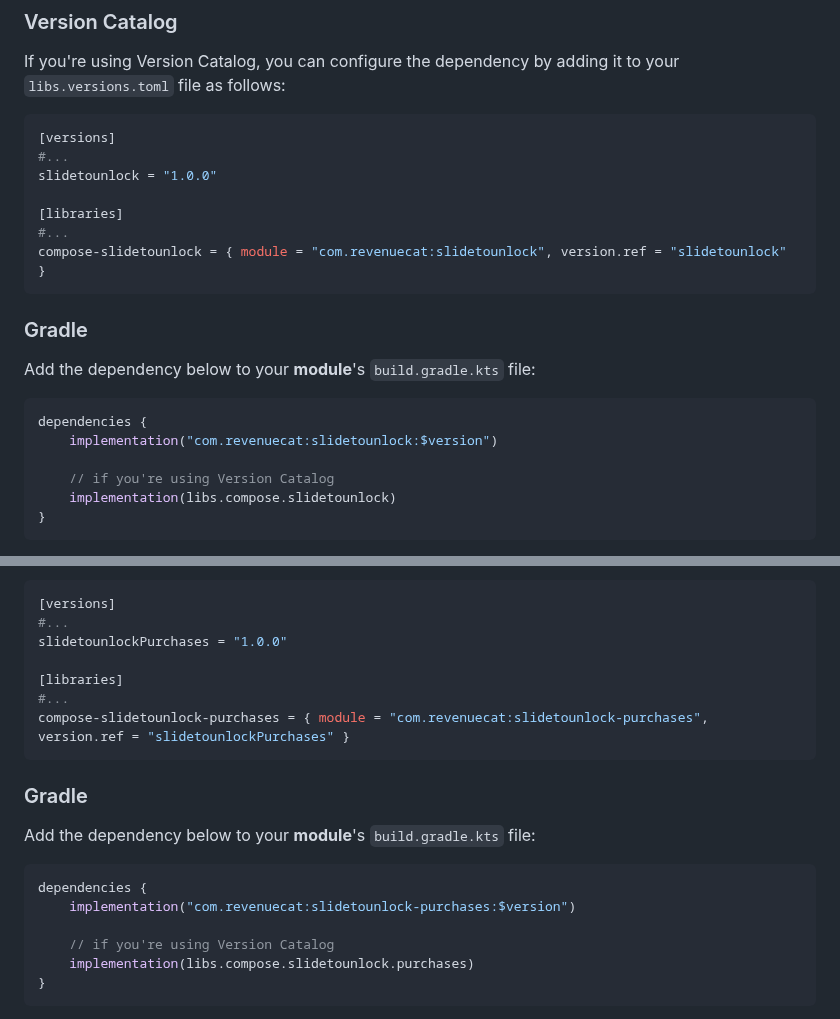
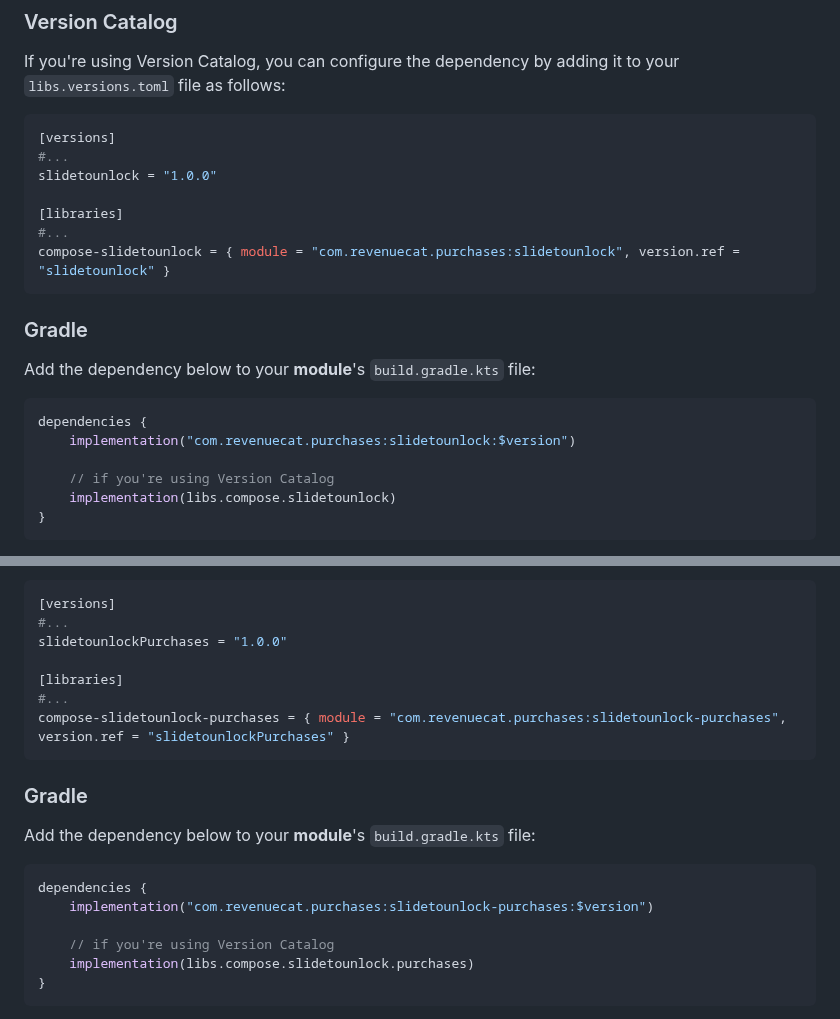
Before and after one commit to RevenueCat/slide-to-unlock, a Markdown page: README.md, 2 parts joined by grey strips. GitHub-like rendering.

Commit message:
Update namespace guidelines on README

````diff
--- a/README.md
+++ b/README.md
@@ -39,7 +39,7 @@ slidetounlock = "1.0.0"
 
 [libraries]
 #...
-compose-slidetounlock = { module = "com.revenuecat:slidetounlock", version.ref = "slidetounlock" }
+compose-slidetounlock = { module = "com.revenuecat.purchases:slidetounlock", version.ref = "slidetounlock" }
 ```
 
 ### Gradle
@@ -48,7 +48,7 @@ Add the dependency below to your **module**'s `build.gradle.kts` file:
 
 ```gradle
 dependencies {
-    implementation("com.revenuecat:slidetounlock:$version")
+    implementation("com.revenuecat.purchases:slidetounlock:$version")
 
     // if you're using Version Catalog
     implementation(libs.compose.slidetounlock)
@@ -367,7 +367,7 @@ slidetounlockPurchases = "1.0.0"
 
 [libraries]
 #...
-compose-slidetounlock-purchases = { module = "com.revenuecat:slidetounlock-purchases", version.ref = "slidetounlockPurchases" }
+compose-slidetounlock-purchases = { module = "com.revenuecat.purchases:slidetounlock-purchases", version.ref = "slidetounlockPurchases" }
 ```
 
 ### Gradle
@@ -376,7 +376,7 @@ Add the dependency below to your **module**'s `build.gradle.kts` file:
 
 ```gradle
 dependencies {
-    implementation("com.revenuecat:slidetounlock-purchases:$version")
+    implementation("com.revenuecat.purchases:slidetounlock-purchases:$version")
 
     // if you're using Version Catalog
     implementation(libs.compose.slidetounlock.purchases)
````
